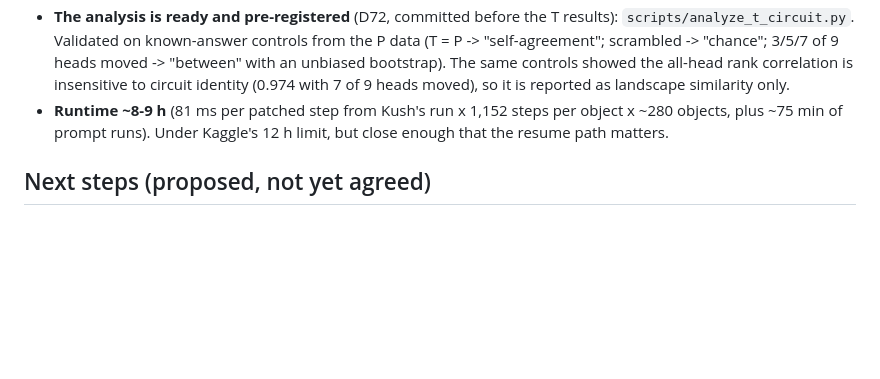
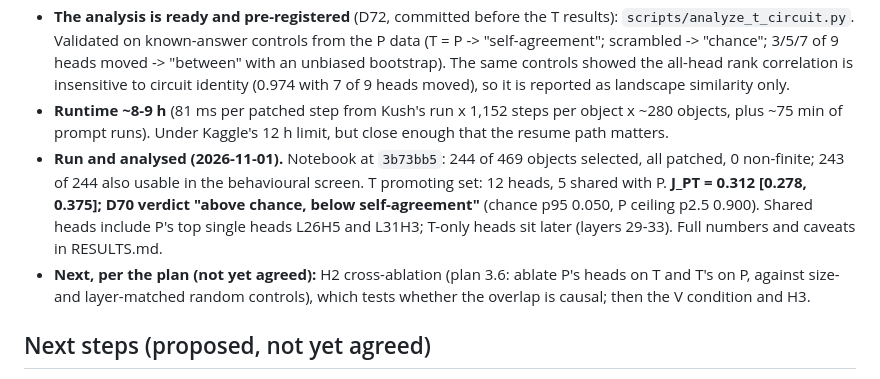
Before and after one commit to SohamRShinde/VLM-Overlap-RP, a Markdown page: docs/STATE.md, the part around the change. GitHub-like rendering; blank space fills up the shorter version.

Commit message:
STATE/CLAUDE.md: T circuit run and analysed, headline verdict
Co-Authored-By: Claude Opus 5.5 <noreply@anthropic.com>

```diff
--- a/docs/STATE.md
+++ b/docs/STATE.md
@@ -64,6 +64,8 @@
 - **Not verified on a GPU.** Every code cell is checked statically (`tests/test_t_patching_notebook.py`: parses, no name used before a cell defines it, outputs cleared, D71 roles, both loops checkpointed), and the CPU pieces are unit-tested, but the cells have not executed against the real model. Section 2's `[VERIFY]` cells are the first real test: look at the sample pair, and the cached-path checks must pass before the sweep.
 - **The analysis is ready and pre-registered** (D72, committed before the T results): `scripts/analyze_t_circuit.py`. Validated on known-answer controls from the P data (T = P -> "self-agreement"; scrambled -> "chance"; 3/5/7 of 9 heads moved -> "between" with an unbiased bootstrap). The same controls showed the all-head rank correlation is insensitive to circuit identity (0.974 with 7 of 9 heads moved), so it is reported as landscape similarity only.
 - **Runtime ~8-9 h** (81 ms per patched step from Kush's run x 1,152 steps per object x ~280 objects, plus ~75 min of prompt runs). Under Kaggle's 12 h limit, but close enough that the resume path matters.
+- **Run and analysed (2026-11-01).** Notebook at `3b73bb5`: 244 of 469 objects selected, all patched, 0 non-finite; 243 of 244 also usable in the behavioural screen. T promoting set: 12 heads, 5 shared with P. **J_PT = 0.312 [0.278, 0.375]; D70 verdict "above chance, below self-agreement"** (chance p95 0.050, P ceiling p2.5 0.900). Shared heads include P's top single heads L26H5 and L31H3; T-only heads sit later (layers 29-33). Full numbers and caveats in RESULTS.md.
+- **Next, per the plan (not yet agreed):** H2 cross-ablation (plan 3.6: ablate P's heads on T and T's on P, against size- and layer-matched random controls), which tests whether the overlap is causal; then the V condition and H3.
 
 ## Next steps (proposed, not yet agreed)
 1. Email organizers; re-scope to confirmed page limit.
```
Also changed, not shown: CLAUDE.md (+5 -3 lines).
